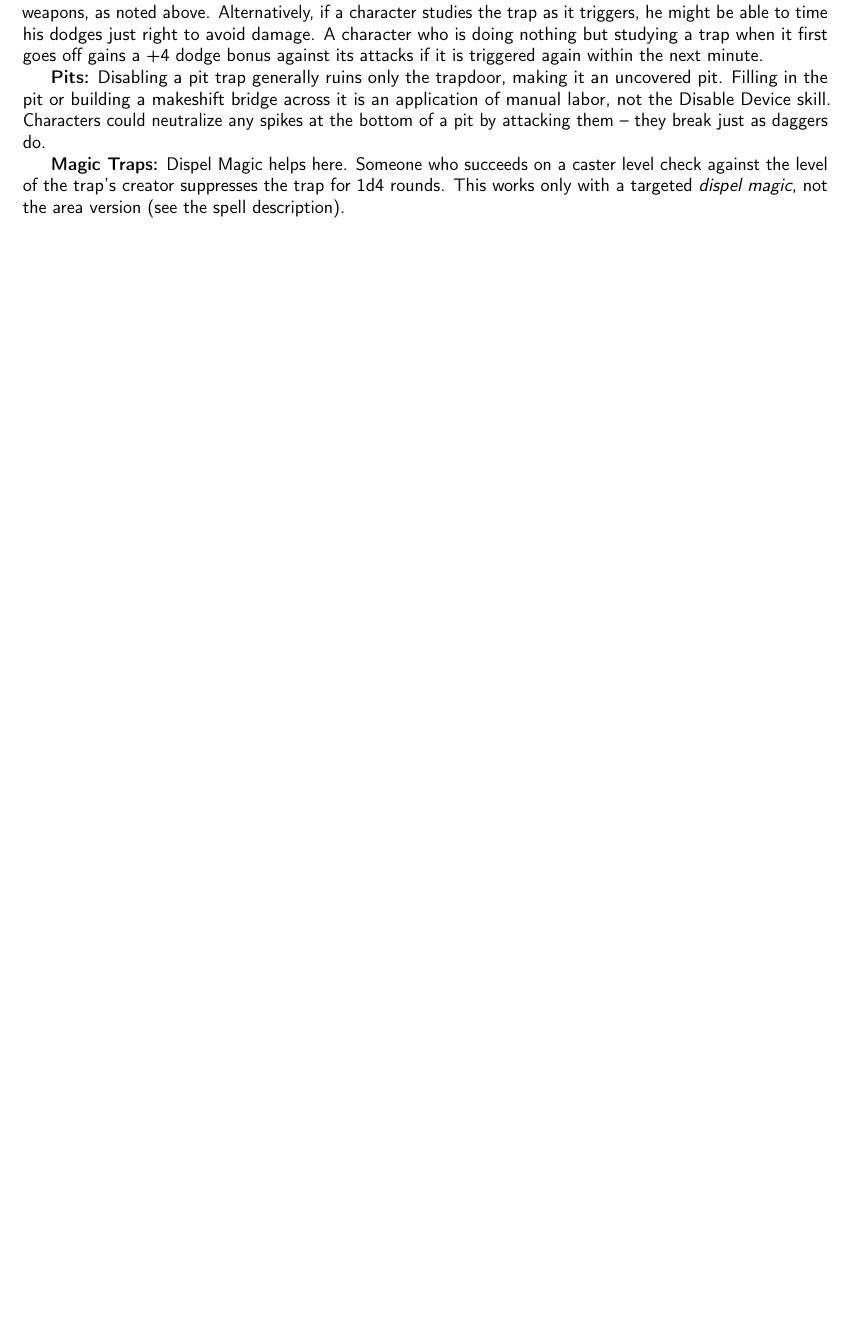
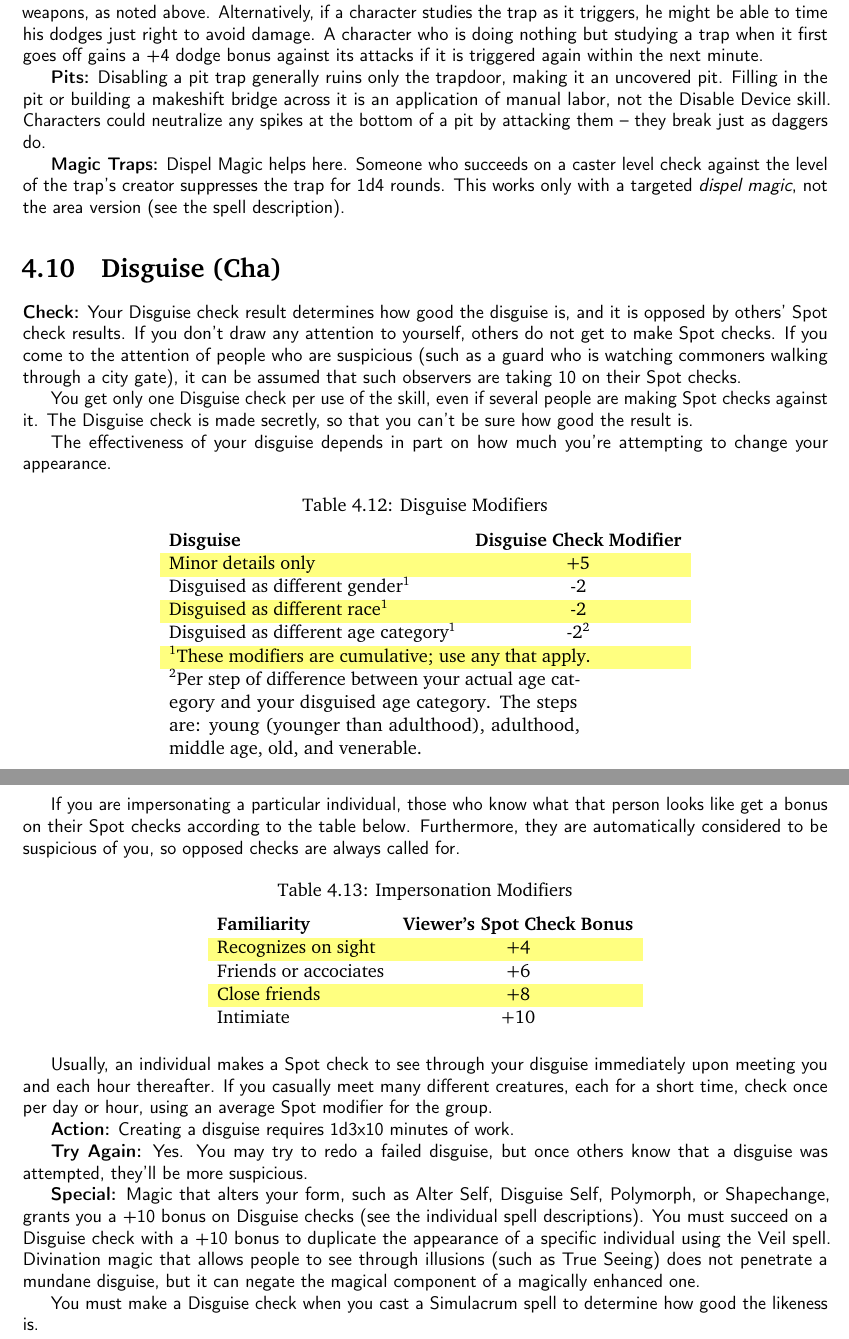
Before and after one commit to ringtailGarou/SuperTome, a LaTeX thesis (SuperTome.tex, which reads skills/disguise.tex): part of page 110 of 159 before the commit and two parts of pages 110 and 111 of 160 after it, the two joined at a grey line, cut so that both start at the same text, the shorter picture padded with empty space. Compiled offline with pdfLaTeX.

Commit message:
Disguise update
Added the Disguise skill.

```diff
--- /dev/null
+++ b/skills/disguise.tex
@@ -0,0 +1,39 @@
+%%%%%%%%%%%%%%%%%%%%%%%%%
+\skillentry{Disguise}{(Cha)}
+%%%%%%%%%%%%%%%%%%%%%%%%%
+
+\textbf{Check:} Your Disguise check result determines how good the disguise is, and it is opposed by others' \linkskill{Spot} check results. If you don't draw any attention to yourself, others do not get to make Spot checks. If you come to the attention of people who are suspicious (such as a guard who is watching commoners walking through a city gate), it can be assumed that such observers are taking 10 on their Spot checks.
+
+You get only one Disguise check per use of the skill, even if several people are making Spot checks against it. The Disguise check is made secretly, so that you can't be sure how good the result is.
+
+The effectiveness of your disguise depends in part on how much you're attempting to change your appearance.
+
+\begin{basictable}{Disguise Modifiers}{l c}
+\textbf{Disguise} & \textbf{Disguise Check Modifier} \\
+Minor details only & +5\\
+Disguised as different gender\textsuperscript{1} & -2\\
+Disguised as different race\textsuperscript{1} & -2\\
+Disguised as different age category\textsuperscript{1} & -2\textsuperscript{2}\\
+\multicolumn{2}{l}{\textsuperscript{1}These modifiers are cumulative; use any that apply.}\\
+\multicolumn{2}{p{9cm}}{\textsuperscript{2}Per step of difference between your actual age category and your disguised age category. The steps are: young (younger than adulthood), adulthood, middle age, old, and venerable.}\\
+\end{basictable}
+
+If you are impersonating a particular individual, those who know what that person looks like get a bonus on their Spot checks according to the table below. Furthermore, they are automatically considered to be suspicious of you, so opposed checks are always called for.
+
+\begin{basictable}{Impersonation Modifiers}{l c}
+\textbf{Familiarity} & \textbf{Viewer's Spot Check Bonus}\\
+Recognizes on sight & +4\\
+Friends or accociates & +6\\
+Close friends & +8\\
+Intimiate & +10\\
+\end{basictable}
+
+Usually, an individual makes a Spot check to see through your disguise immediately upon meeting you and each hour thereafter. If you casually meet many different creatures, each for a short time, check once per day or hour, using an average Spot modifier for the group.
+
+\textbf{Action:} Creating a disguise requires 1d3x10 minutes of work.
+
+\textbf{Try Again:} Yes. You may try to redo a failed disguise, but once others know that a disguise was attempted, they'll be more suspicious.
+
+\textbf{Special:} Magic that alters your form, such as \linkspell{Alter Self}, \linkspell{Disguise Self}, \linkspell{Polymorph}, or \linkspell{Shapechange}, grants you a +10 bonus on Disguise checks (see the individual spell descriptions). You must succeed on a Disguise check with a +10 bonus to duplicate the appearance of a specific individual using the \linkspell{Veil} spell. Divination magic that allows people to see through illusions (such as \linkspell{True Seeing}) does not penetrate a mundane disguise, but it can negate the magical component of a magically enhanced one.
+
+You must make a Disguise check when you cast a \linkspell{Simulacrum} spell to determine how good the likeness is.
```
Also changed, not shown: chapter-heads/04-skills.tex (+1 -0 lines), SuperTome.pdf.
